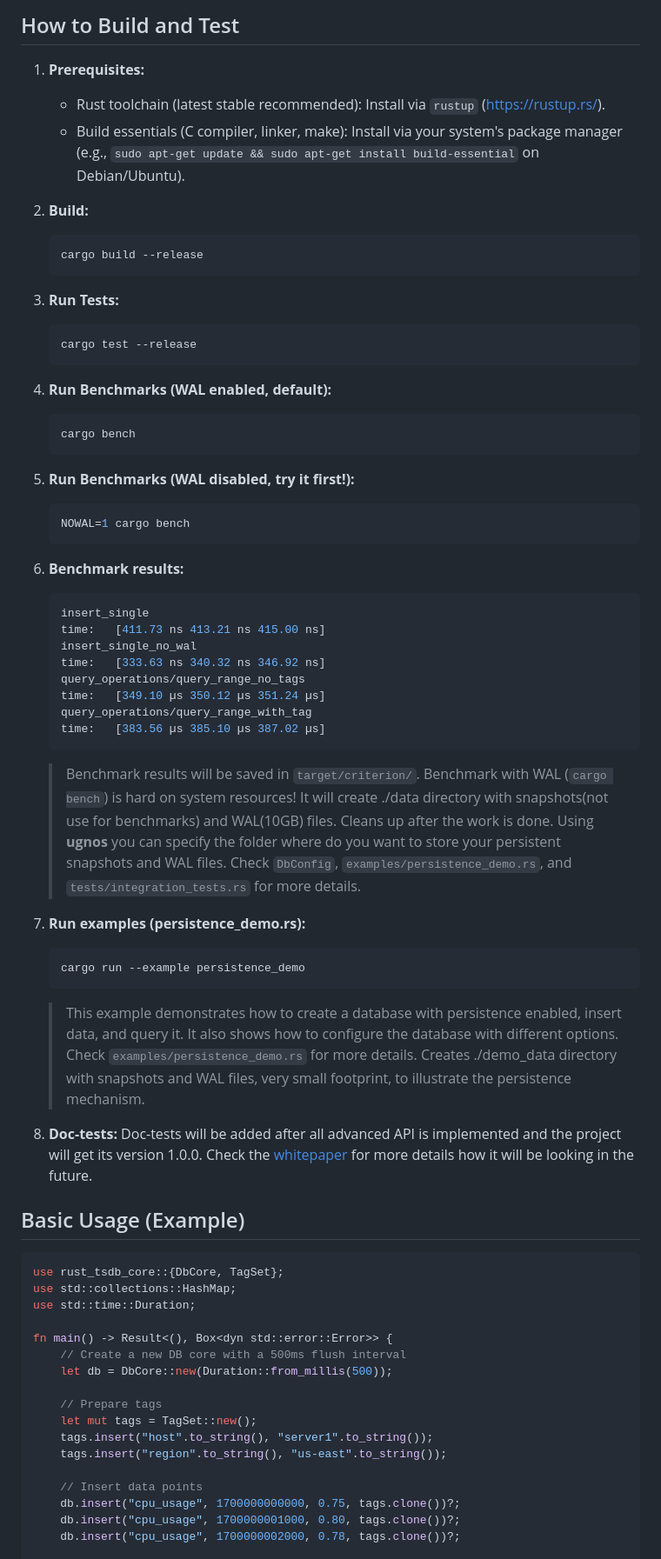
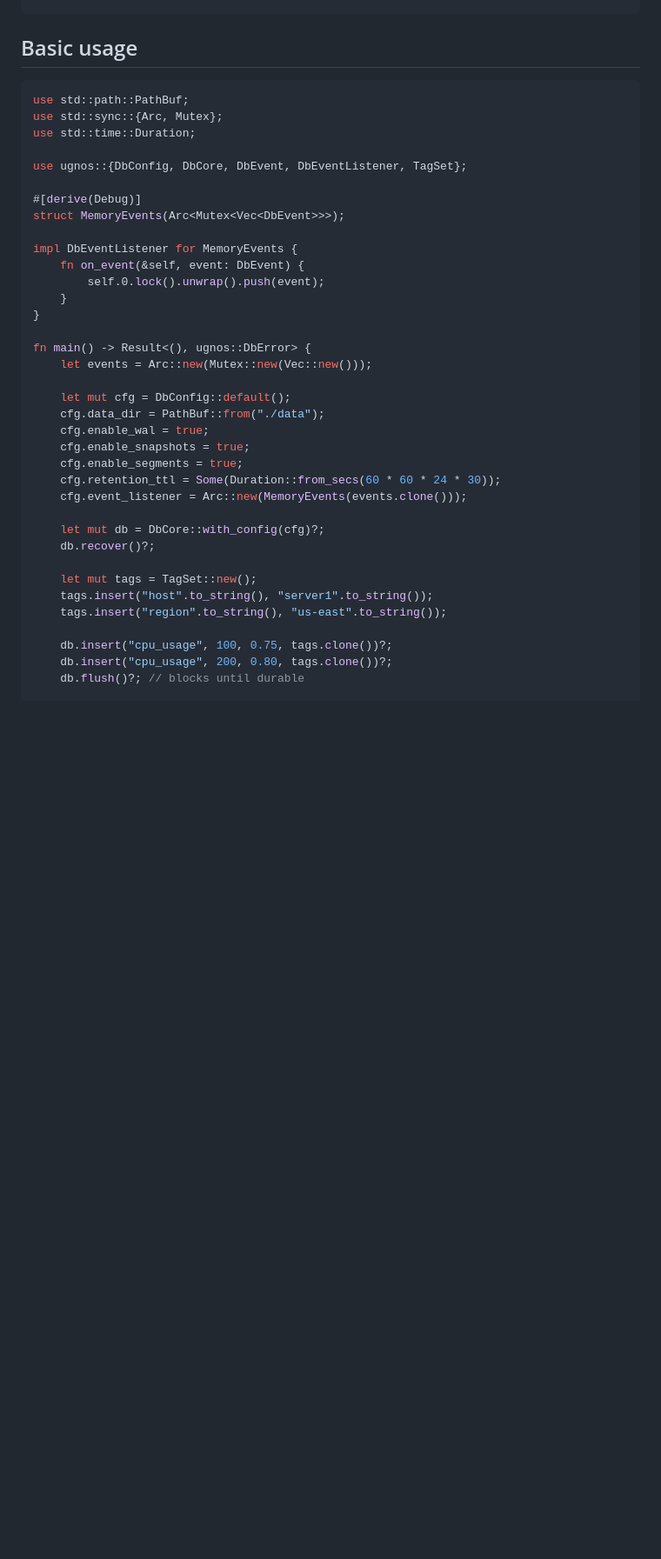
Before and after one commit to bogwi/ugnos, a Markdown page: README.md, the part around one of its changes. Shown at 87% size. Rendered like a GitHub page; blank space fills up the shorter version.

Commit message:
upd: rewrite `ugnos/README.md` to reflect what’s actually implemented now

````diff
--- a/README.md
+++ b/README.md
@@ -127,69 +95,40 @@ DbConfig {
-## How to Build and Test
-
-1.  **Prerequisites:**
-    *   Rust toolchain (latest stable recommended): Install via `rustup` (https://rustup.rs/).
-    *   Build essentials (C compiler, linker, make): Install via your system's package manager (e.g., `sudo apt-get update && sudo apt-get install build-essential` on Debian/Ubuntu).
-
-2.  **Build:**
-    ```bash
-    cargo build --release
-    ```
-
-3.  **Run Tests:**
-    ```bash
-    cargo test --release
-    ```
-
-4.  **Run Benchmarks (WAL enabled, default):**
-    ```bash
-    cargo bench
-    ```
-
-5.  **Run Benchmarks (WAL disabled, try it first!):**
-    ```bash
-    NOWAL=1 cargo bench
-    ```
-
-6. **Benchmark results:**
-    ```zsh
-    insert_single
-    time:   [411.73 ns 413.21 ns 415.00 ns]
-    insert_single_no_wal
-    time:   [333.63 ns 340.32 ns 346.92 ns]
-    query_operations/query_range_no_tags
-    time:   [349.10 µs 350.12 µs 351.24 µs]
-    query_operations/query_range_with_tag
-    time:   [383.56 µs 385.10 µs 387.02 µs]
-    ```
-    > Benchmark results will be saved in `target/criterion/`. Benchmark with WAL (`cargo bench`) is hard on system resources! It will create ./data directory with snapshots(not use for benchmarks) and WAL(10GB) files. Cleans up after the work is done. Using **ugnos** you can specify the folder where do you want to store your persistent snapshots and WAL files. Check `DbConfig`, `examples/persistence_demo.rs`, and `tests/integration_tests.rs` for more details.
-
-7. **Run examples (persistence_demo.rs):**
-    ```bash
-    cargo run --example persistence_demo
-    ```
-    > This example demonstrates how to create a database with persistence enabled, insert data, and query it. It also shows how to configure the database with different options. Check `examples/persistence_demo.rs` for more details. Creates ./demo_data directory with snapshots and WAL files, very small footprint, to illustrate the persistence mechanism.
-8. **Doc-tests:**
-    Doc-tests will be added after all advanced API is implemented and the project will get its version 1.0.0. Check the [whitepaper](Ugnos_Concurrent_Time-Series_Database_Core_Whitepaper.md) for more details how it will be looking in the future.
-
-
-## Basic Usage (Example)
+## Basic usage
 
 ```rust
-use rust_tsdb_core::{DbCore, TagSet};
-use std::collections::HashMap;
+use std::path::PathBuf;
+use std::sync::{Arc, Mutex};
 use std::time::Duration;
 
-fn main() -> Result<(), Box<dyn std::error::Error>> {
-    // Create a new DB core with a 500ms flush interval
-    let db = DbCore::new(Duration::from_millis(500));
+use ugnos::{DbConfig, DbCore, DbEvent, DbEventListener, TagSet};
 
-    // Prepare tags
+#[derive(Debug)]
+struct MemoryEvents(Arc<Mutex<Vec<DbEvent>>>);
+
+impl DbEventListener for MemoryEvents {
+    fn on_event(&self, event: DbEvent) {
+        self.0.lock().unwrap().push(event);
+    }
+}
+
+fn main() -> Result<(), ugnos::DbError> {
+    let events = Arc::new(Mutex::new(Vec::new()));
+
+    let mut cfg = DbConfig::default();
+    cfg.data_dir = PathBuf::from("./data");
+    cfg.enable_wal = true;
+    cfg.enable_snapshots = true;
+    cfg.enable_segments = true;
+    cfg.retention_ttl = Some(Duration::from_secs(60 * 60 * 24 * 30));
+    cfg.event_listener = Arc::new(MemoryEvents(events.clone()));
+
+    let mut db = DbCore::with_config(cfg)?;
+    db.recover()?;
+
     let mut tags = TagSet::new();
     tags.insert("host".to_string(), "server1".to_string());
     tags.insert("region".to_string(), "us-east".to_string());
 
-    // Insert data points
-    db.insert("cpu_usage", 1700000000000, 0.75, tags.clone())?;
-    db.insert("cpu_usage", 1700000001000, 0.80, tags.clone())?;
-    db.insert("cpu_usage", 1700000002000, 0.78, tags.clone())?;
+    db.insert("cpu_usage", 100, 0.75, tags.clone())?;
+    db.insert("cpu_usage", 200, 0.80, tags.clone())?;
+    db.flush()?; // blocks until durable
 
````
Also changed, not shown: other parts of README.md (+96 -126 lines).
